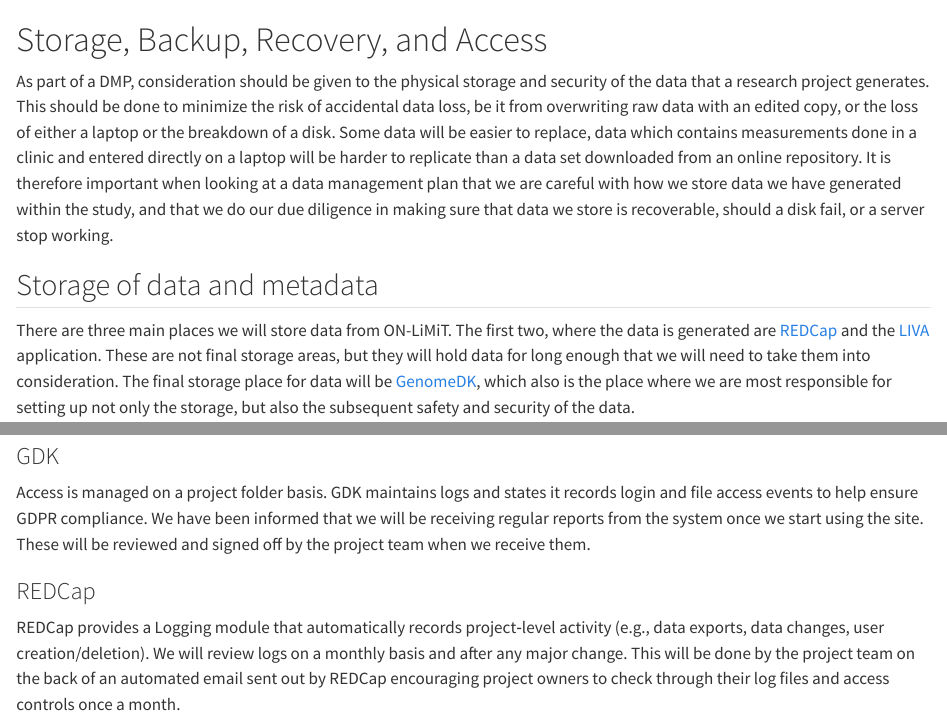
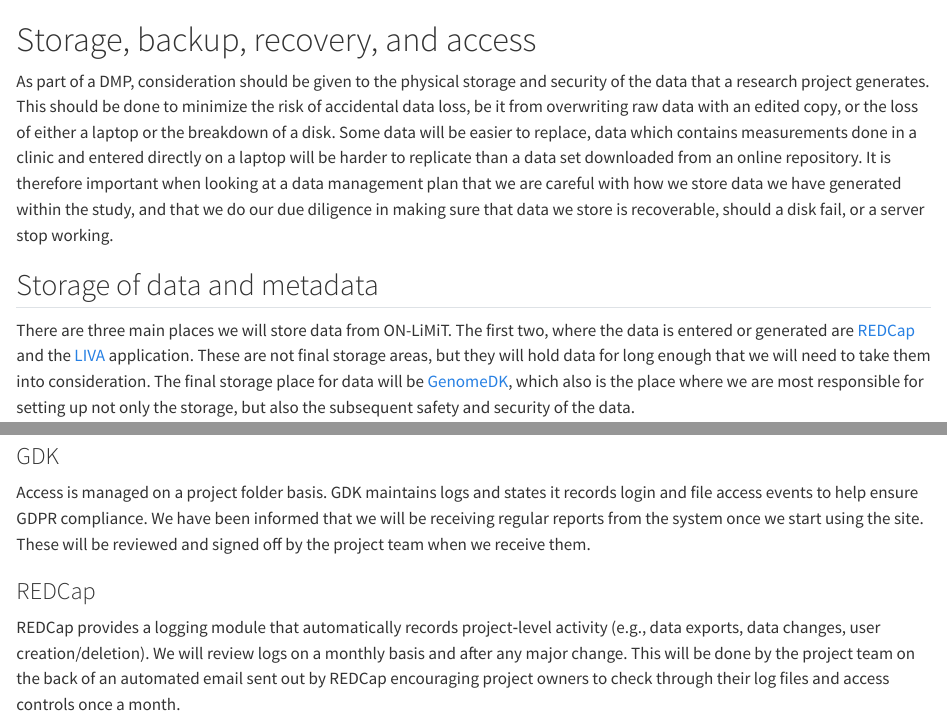
Before and after one commit to onlimit-study/dmp, a Quarto document (documents/data-management-plan/storage.qmd): the page in a window 1100 px wide, from its top, and a second part further down, joined at a grey line. Rendered offline with R 4.5, knitr and Pandoc in place of Quarto, with nearby package versions; drawn as R Markdown's standard HTML page in place of the format the file asks for.

Commit message:
Apply suggestions from LJ
Co-authored-by: Luke W. Johnston <lwjohnst86@users.noreply.github.com>

```diff
--- a/documents/data-management-plan/storage.qmd
+++ b/documents/data-management-plan/storage.qmd
@@ -1,4 +1,4 @@
-# Storage, Backup, Recovery, and Access
+# Storage, backup, recovery, and access
 
 As part of a DMP, consideration should be given to the physical storage
 and security of the data that a research project generates. This should
@@ -16,7 +16,7 @@ stop working.
 ## Storage of data and metadata
 
 There are three main places we will store data from ON-LiMiT. The first
-two, where the data is generated are
+two, where the data is entered or generated are
 [REDCap](https://project-redcap.org) and the
 [LIVA](https://www.livahealthcare.com) application. These are not final
 storage areas, but they will hold data for long enough that we will need
@@ -167,7 +167,7 @@ reviewed and signed off by the project team when we receive them.
 
 ### REDCap
 
-REDCap provides a Logging module that automatically records
+REDCap provides a logging module that automatically records
 project‑level activity (e.g., data exports, data changes, user
 creation/deletion). We will review logs on a monthly basis and after any
 major change. This will be done by the project team on the back of an
```
